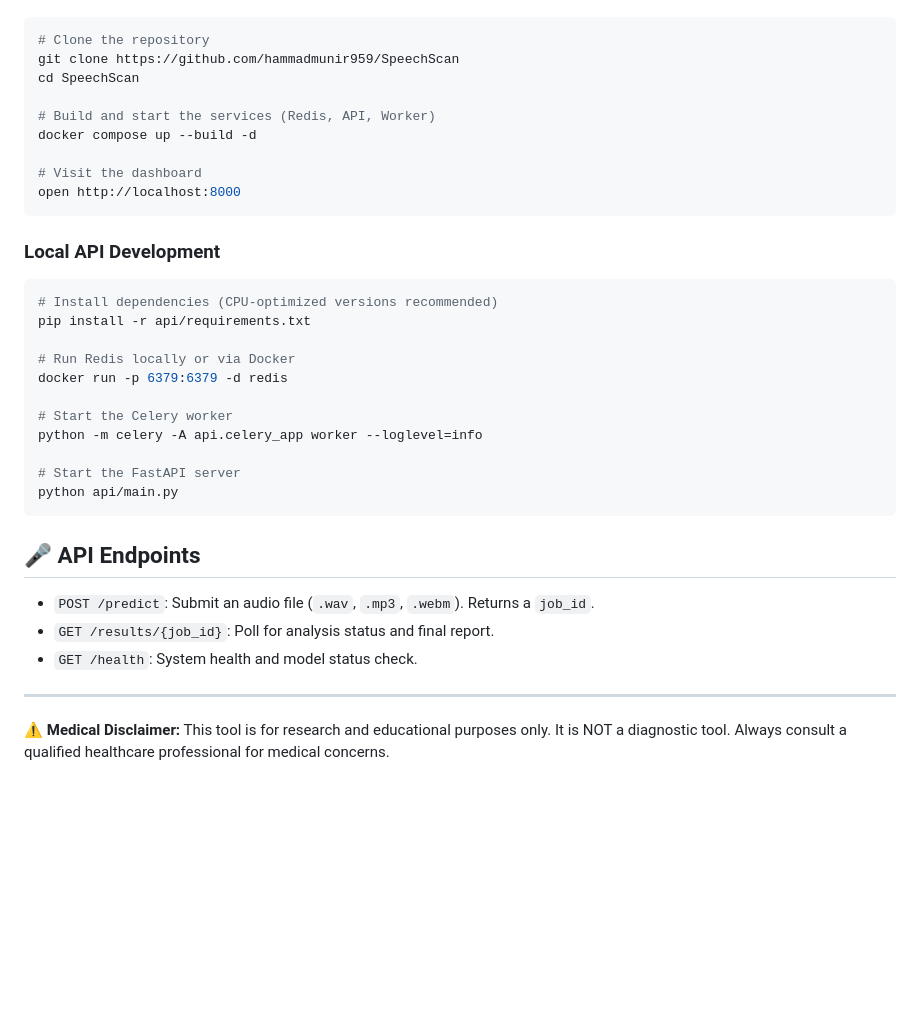
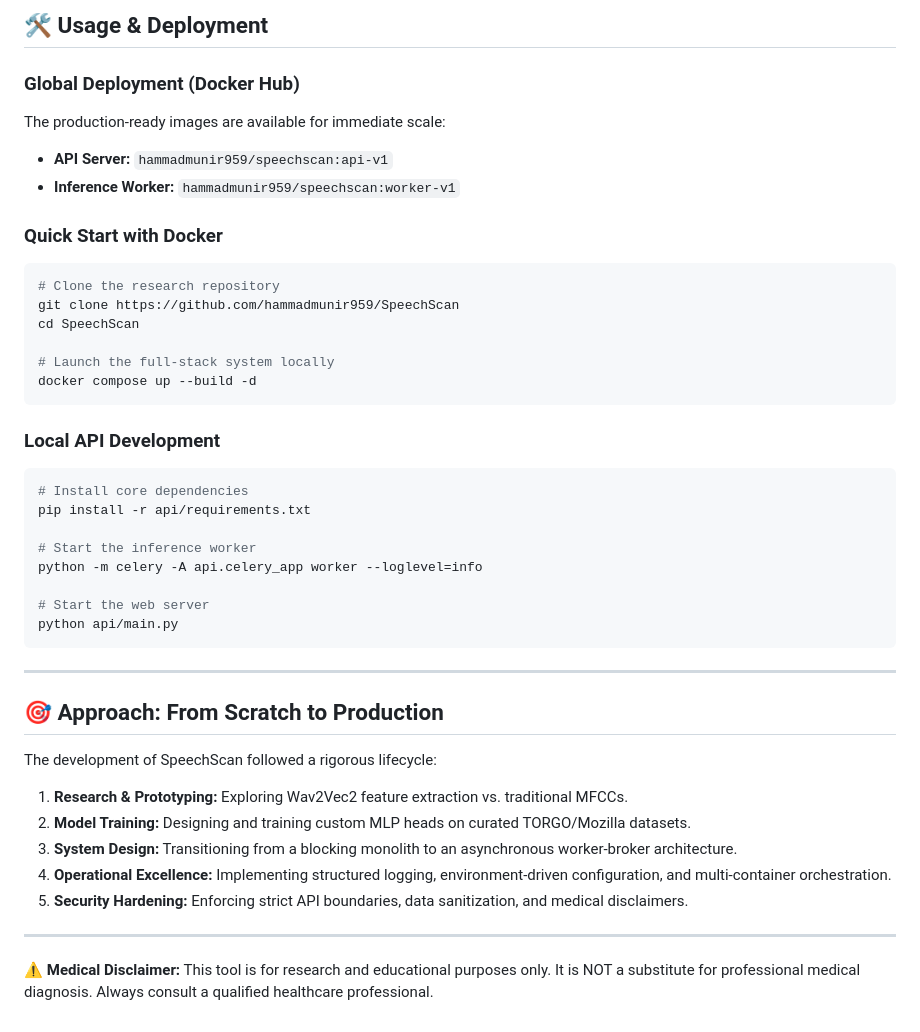
Before and after one commit to hammadmunir959/SpeechScan, a Markdown page: README.md, the part around one of its changes. Rendered like a GitHub page; blank space fills up the shorter version.

````diff
--- a/README.md
+++ b/README.md
@@ -62,38 +68,44 @@ Ensure you have Docker and Docker Compose (v2+) installed.
 
+## 🛠️ Usage & Deployment
+
+### Global Deployment (Docker Hub)
+The production-ready images are available for immediate scale:
+- **API Server:** `hammadmunir959/speechscan:api-v1`
+- **Inference Worker:** `hammadmunir959/speechscan:worker-v1`
+
+### Quick Start with Docker
 ```bash
-# Clone the repository
+# Clone the research repository
 git clone https://github.com/hammadmunir959/SpeechScan
 cd SpeechScan
 
-# Build and start the services (Redis, API, Worker)
+# Launch the full-stack system locally
 docker compose up --build -d
-
-# Visit the dashboard
-open http://localhost:8000
 ```
 
 ### Local API Development
-
 ```bash
-# Install dependencies (CPU-optimized versions recommended)
+# Install core dependencies
 pip install -r api/requirements.txt
 
-# Run Redis locally or via Docker
-docker run -p 6379:6379 -d redis
-
-# Start the Celery worker
+# Start the inference worker
 python -m celery -A api.celery_app worker --loglevel=info
 
-# Start the FastAPI server
+# Start the web server
 python api/main.py
 ```
 
-## 🎤 API Endpoints
+---
 
--   `POST /predict`: Submit an audio file (`.wav`, `.mp3`, `.webm`). Returns a `job_id`.
--   `GET /results/{job_id}`: Poll for analysis status and final report.
--   `GET /health`: System health and model status check.
+## 🎯 Approach: From Scratch to Production
+
+The development of SpeechScan followed a rigorous lifecycle:
+1.  **Research & Prototyping:** Exploring Wav2Vec2 feature extraction vs. traditional MFCCs.
+2.  **Model Training:** Designing and training custom MLP heads on curated TORGO/Mozilla datasets.
+3.  **System Design:** Transitioning from a blocking monolith to an asynchronous worker-broker architecture.
+4.  **Operational Excellence:** Implementing structured logging, environment-driven configuration, and multi-container orchestration.
+5.  **Security Hardening:** Enforcing strict API boundaries, data sanitization, and medical disclaimers.
 
 ---
 
-**⚠️ Medical Disclaimer:** This tool is for research and educational purposes only. It is NOT a diagnostic tool. Always consult a qualified healthcare professional for medical concerns.
+**⚠️ Medical Disclaimer:** This tool is for research and educational purposes only. It is NOT a substitute for professional medical diagnosis. Always consult a qualified healthcare professional.
````
Also changed, not shown: other parts of README.md (+47 -41 lines).
